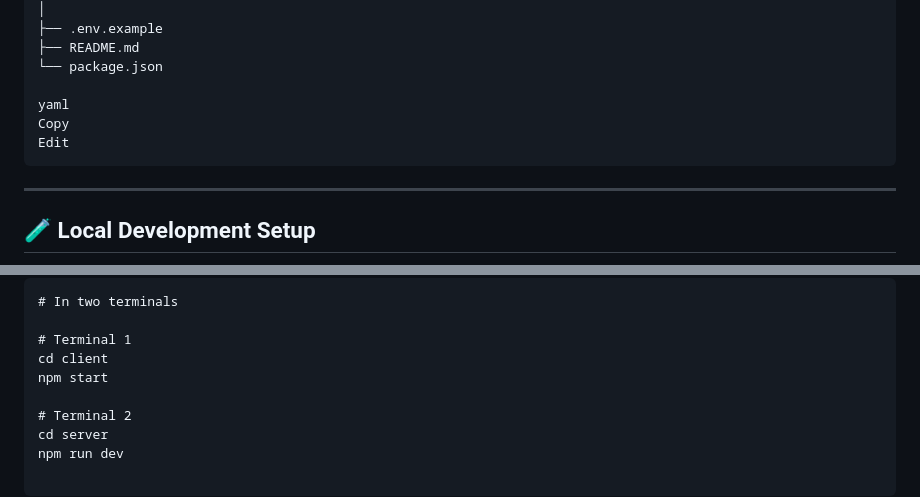
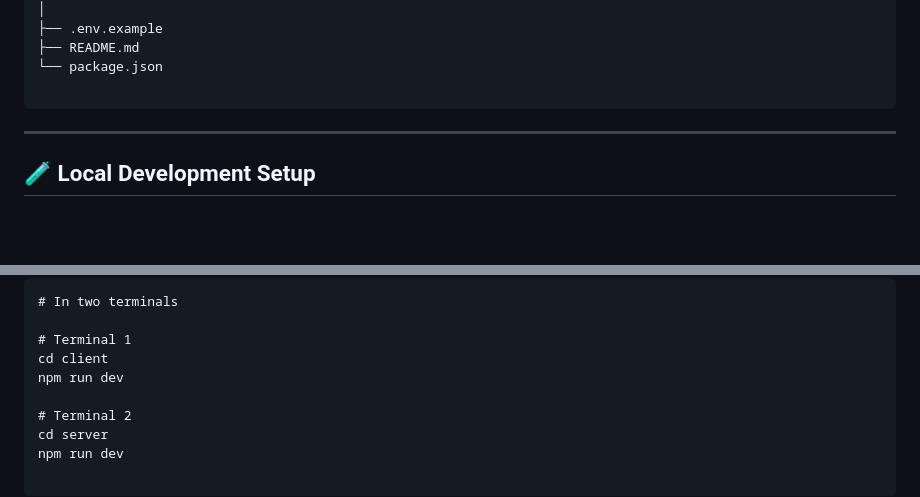
Before and after one commit to Edwin420s/meditrack, a Markdown page: README.md, 2 parts joined by grey strips. GitHub-like rendering; blank space fills up the shorter version.

````diff
--- a/README.md
+++ b/README.md
@@ -97,9 +97,6 @@ meditrack/
 ├── README.md
 └── package.json
 
-yaml
-Copy
-Edit
 ```
 
 ---
@@ -145,7 +142,7 @@ Run the App
 
 # Terminal 1
 cd client
-npm start
+npm run dev
 
 # Terminal 2
 cd server
````
